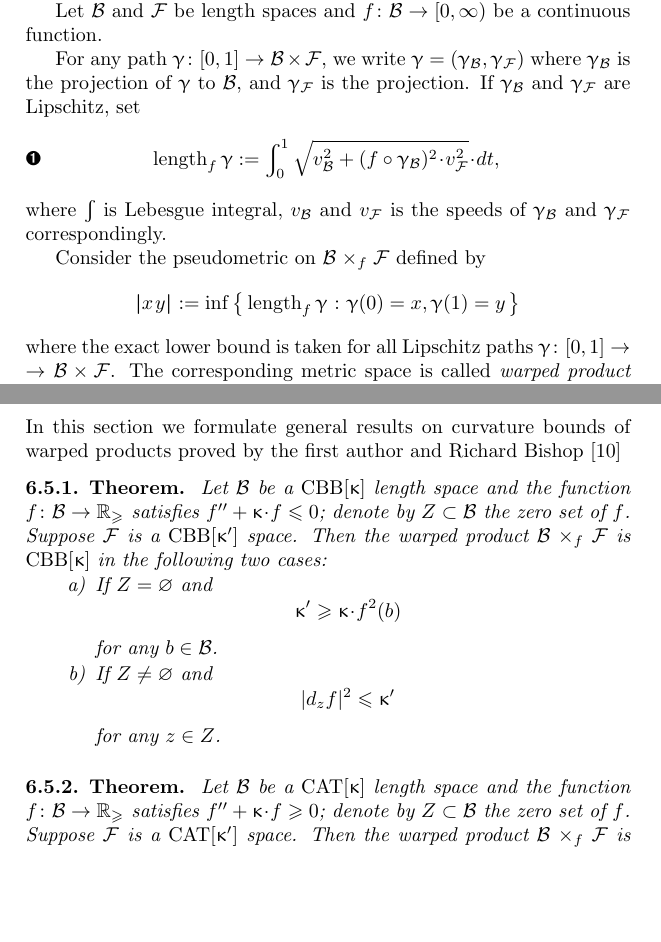
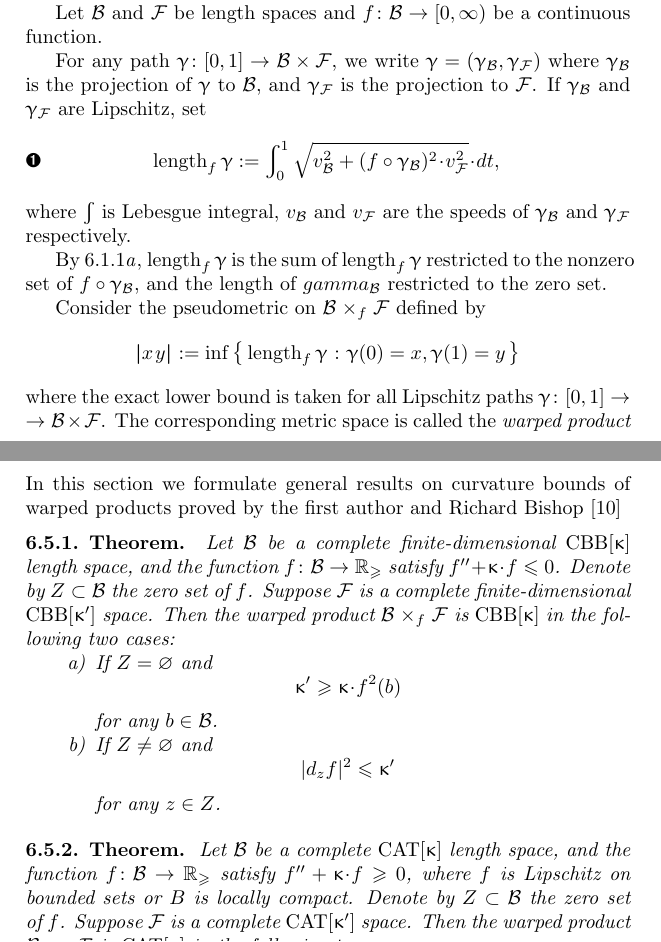
Before and after one commit to anton-petrunin/book, a LaTeX thesis (CBA-invitation.tex, which reads warp.tex): two parts of pages 77 and 83 of 115, joined at a grey line, cut so that both start at the same text, the shorter picture padded with empty space. Compiled offline with pdfLaTeX.

Commit message:
from stephanie

```diff
--- a/warp.tex
+++ b/warp.tex
@@ -19,14 +19,16 @@ Let $\spc{B}$ and $\spc{F}$ be length spaces and $f\:\spc{B}\to [0,\infty)$ be a
 
 For any path $\gamma\:[0,1]\to \spc{B}\times \spc{F}$, we write $\gamma=(\gamma_\spc{B},\gamma_\spc{F})$ where
 $\gamma_\spc{B}$ is the projection of $\gamma$ to $\spc{B}$,
-and $\gamma_\spc{F}$ is the projection.
+and $\gamma_\spc{F}$ is the projection to $\spc{F}$.
 If $\gamma_\spc{B}$ and $\gamma_\spc{F}$ are Lipschitz, set
 \[
 \length_f \gamma \df \int _0^1 \sqrt{
 v_\spc{B}^2+ (f\circ\gamma_\spc{B})^2\cdot v_\spc{F}^2}\cdot dt,
 \eqlbl{eq:length}
 \]
-where $\int$ is Lebesgue integral, $v_\spc{B}$ and $v_\spc{F}$ is the speeds of $\gamma_\spc{B}$ and $\gamma_\spc{F}$ correspondingly.
+where $\int$ is Lebesgue integral, $v_\spc{B}$ and $v_\spc{F}$ are the speeds of $\gamma_\spc{B}$ and $\gamma_\spc{F}$ respectively.
+
+By \ref{horiz-leaf-proj}, $\length_f\gamma$ is the sum of $\length_f\gamma$ restricted to the nonzero set of $f\circ\gamma_\spc{B}$, and the length of $gamma_\spc{B}$ restricted to the zero set.
 
 Consider the pseudometric on $\spc{B}\warp f\spc{F}$ defined by
  \[
@@ -35,5 +37,5 @@ Consider the pseudometric on $\spc{B}\warp f\spc{F}$ defined by
  \inf\set{\length_f\gamma}{\gamma(0)=x, \gamma(1)=y}
  \]
 where the exact lower bound is taken for all Lipschitz paths $\gamma\:[0,1]\to \spc{B}\times\spc{F}$.
-The corresponding metric space is called \emph{warped product with base $\spc{B}$, fiber $\spc{F}$ and warping function $f$}; it will be denoted by $\spc{B}\warp f\spc{F}$.
+The corresponding metric space is called the \emph{warped product with base $\spc{B}$, fiber $\spc{F}$ and warping function $f$}; it will be denoted by $\spc{B}\warp f\spc{F}$.
 
@@ -386,9 +388,9 @@ In this section we formulate general results on curvature bounds of warped produ
 proved by the first author and Richard Bishop \cite{alexander-bishop:warps}
 
 \begin{thm}{Theorem}\label{thm:warp-CBB}
-Let $\spc{B}$ be a $\Alex\kappa$ length space and the function $f\:\spc{B}\to \RR_\ge$ satisfies $f''+\kappa\cdot f\le 0$;
-denote by $Z\subset \spc{B}$ the zero set of~$f$.
-Suppose $\spc{F}$ is a $\Alex{\kappa'}$ space.
+Let $\spc{B}$ be a complete finite-dimensional $\Alex\kappa$ length space, and the function $f\:\spc{B}\to \RR_\ge$ satisfy $f''+\kappa\cdot f\le 0$.
+Denote by $Z\subset \spc{B}$ the zero set of~$f$.
+Suppose $\spc{F}$ is a complete finite-dimensional $\Alex{\kappa'}$ space.
 Then the warped product $\spc{B}\warp f\spc{F}$ is $\Alex\kappa$ in the following two cases:
 \begin{subthm}{thm:warp-CAT:Z=0}
 If $Z= \emptyset$ and
@@ -405,9 +407,13 @@ for any $z\in Z$.
 \end{thm}
 
 \begin{thm}{Theorem}\label{thm:warp-CAT}
-Let $\spc{B}$ be a $\CAT\kappa$ length space and the function $f\:\spc{B}\to \RR_\ge$ satisfies $f''+\kappa\cdot f\ge 0$;
-denote by $Z\subset \spc{B}$ the zero set of~$f$.
-Suppose $\spc{F}$ is a $\CAT{\kappa'}$  space.
+Let $\spc{B}$ be a
+complete
+$\CAT\kappa$ length space, and the function $f\:\spc{B}\to \RR_\ge$ satisfy $f''+\kappa\cdot f\ge 0$,
+where $f$ is Lipschitz on bounded sets or $B$ is locally compact.
+Denote by $Z\subset \spc{B}$ the zero set of~$f$.
+Suppose $\spc{F}$ is a
+complete  $\CAT{\kappa'}$  space.
 Then the warped product $\spc{B}\warp f\spc{F}$ is $\CAT\kappa$ in the following two cases:
 \begin{subthm}{thm:warp-CAT:Z=0}
 If $Z= \emptyset$ and
```
Also changed, not shown: warp.tex (20 more changed lines).
